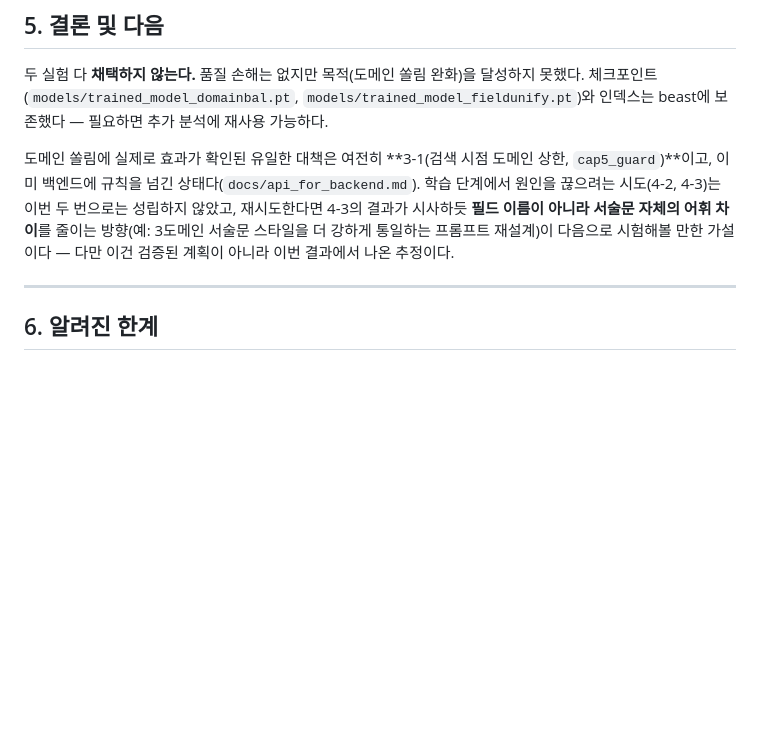
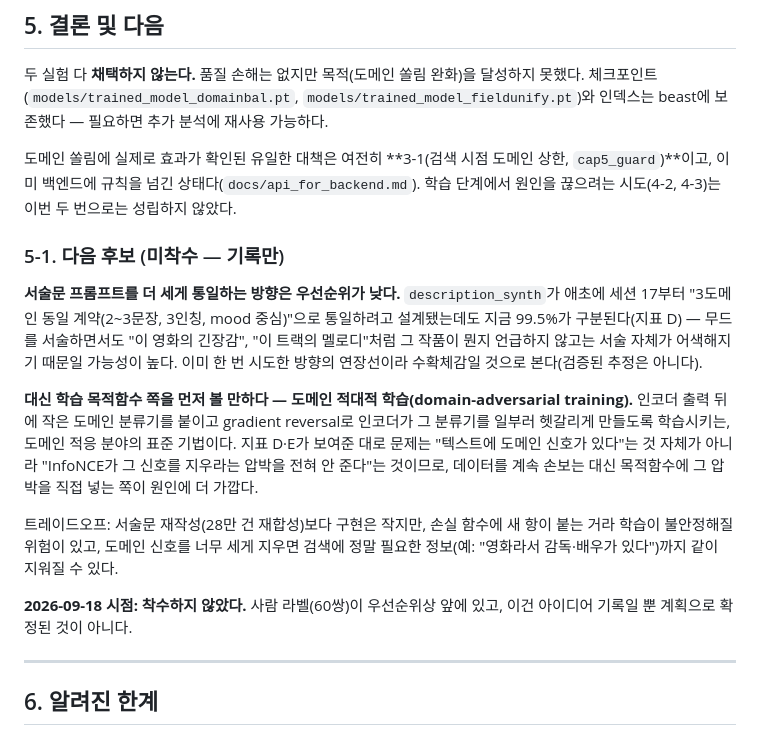
Before and after one commit to VibeCrates/VibeCrates_Recommendation, a Markdown page: docs/report_experiment_20260917_domainbal_fieldunify.md, the part around the change. Drawn GitHub-style; blank space fills up the shorter version.

Commit message:
docs: Record domain-adversarial training as a candidate next step (not started)
4-2/4-3 둘 다 도메인 쏠림을 못 줄인 뒤 나온 후속 논의를 기록만 해둔다 -
착수는 안 했다. 서술문 프롬프트를 더 통일하는 방향은 이미 한 번 시도한
연장선(description_synth의 3도메인 동일 계약)이라 수확체감으로 보고,
대신 InfoNCE 목적함수에 도메인 적대적 손실(gradient reversal)을 추가해
인코더가 도메인 신호를 직접 못 쓰게 막는 쪽을 다음 후보로 남긴다.

Co-Authored-By: Claude Sonnet 5 <noreply@anthropic.com>
Claude-Session: https://claude.ai/code/session_01BRwAr4pt3MiBo6DqGnW2fD

```diff
--- a/docs/report_experiment_20260917_domainbal_fieldunify.md
+++ b/docs/report_experiment_20260917_domainbal_fieldunify.md
@@ -266,11 +266,30 @@ baseline과 fieldunify 사이에 차이가 거의 없다(98.65% → 98.04%, doma
 
 도메인 쏠림에 실제로 효과가 확인된 유일한 대책은 여전히 **3-1(검색 시점 도메인
 상한, `cap5_guard`)**이고, 이미 백엔드에 규칙을 넘긴 상태다(`docs/api_for_backend.md`).
-학습 단계에서 원인을 끊으려는 시도(4-2, 4-3)는 이번 두 번으로는 성립하지 않았고,
-재시도한다면 4-3의 결과가 시사하듯 **필드 이름이 아니라 서술문 자체의 어휘 차이**를
-줄이는 방향(예: 3도메인 서술문 스타일을 더 강하게 통일하는 프롬프트 재설계)이
-다음으로 시험해볼 만한 가설이다 — 다만 이건 검증된 계획이 아니라 이번 결과에서
-나온 추정이다.
+학습 단계에서 원인을 끊으려는 시도(4-2, 4-3)는 이번 두 번으로는 성립하지 않았다.
+
+### 5-1. 다음 후보 (미착수 — 기록만)
+
+**서술문 프롬프트를 더 세게 통일하는 방향은 우선순위가 낮다.** `description_synth`가
+애초에 세션 17부터 "3도메인 동일 계약(2~3문장, 3인칭, mood 중심)"으로 통일하려고
+설계됐는데도 지금 99.5%가 구분된다(지표 D) — 무드를 서술하면서도 "이 영화의 긴장감",
+"이 트랙의 멜로디"처럼 그 작품이 뭔지 언급하지 않고는 서술 자체가 어색해지기 때문일
+가능성이 높다. 이미 한 번 시도한 방향의 연장선이라 수확체감일 것으로 본다(검증된
+추정은 아니다).
+
+**대신 학습 목적함수 쪽을 먼저 볼 만하다 — 도메인 적대적 학습(domain-adversarial
+training).** 인코더 출력 뒤에 작은 도메인 분류기를 붙이고 gradient reversal로
+인코더가 그 분류기를 일부러 헷갈리게 만들도록 학습시키는, 도메인 적응 분야의 표준
+기법이다. 지표 D·E가 보여준 대로 문제는 "텍스트에 도메인 신호가 있다"는 것 자체가
+아니라 "InfoNCE가 그 신호를 지우라는 압박을 전혀 안 준다"는 것이므로, 데이터를
+계속 손보는 대신 목적함수에 그 압박을 직접 넣는 쪽이 원인에 더 가깝다.
+
+트레이드오프: 서술문 재작성(28만 건 재합성)보다 구현은 작지만, 손실 함수에 새 항이
+붙는 거라 학습이 불안정해질 위험이 있고, 도메인 신호를 너무 세게 지우면 검색에
+정말 필요한 정보(예: "영화라서 감독·배우가 있다")까지 같이 지워질 수 있다.
+
+**2026-09-18 시점: 착수하지 않았다.** 사람 라벨(60쌍)이 우선순위상 앞에 있고, 이건
+아이디어 기록일 뿐 계획으로 확정된 것이 아니다.
 
 ---
 
```
